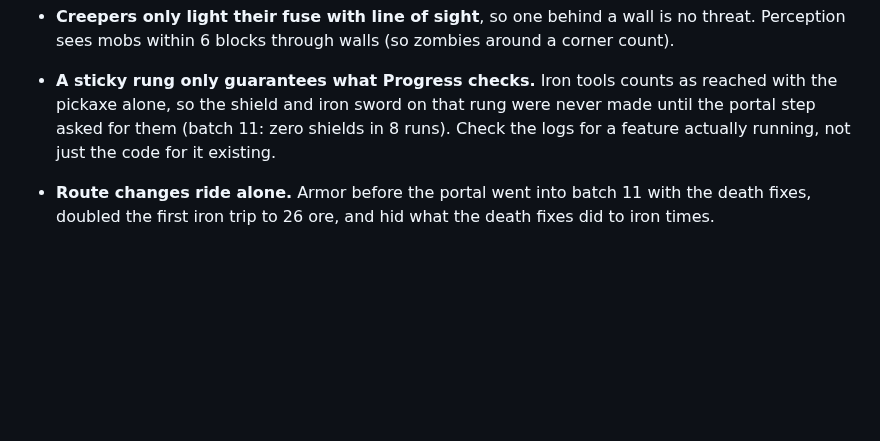
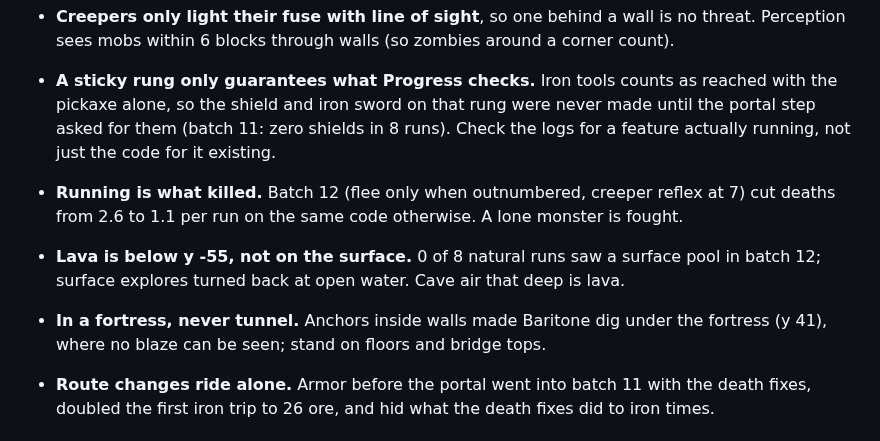
Before and after one commit to Plrlr/mc-autopilot, a Markdown page: docs/lessons.md, the part around the change. GitHub-like rendering; blank space fills up the shorter version.

```diff
--- a/docs/lessons.md
+++ b/docs/lessons.md
@@ -69,6 +69,12 @@ workflow's unit-tests job compiles and tests in about a minute, the trial jobs t
   pickaxe alone, so the shield and iron sword on that rung were never made until the portal step
   asked for them (batch 11: zero shields in 8 runs). Check the logs for a feature actually
   running, not just the code for it existing.
+- **Running is what killed.** Batch 12 (flee only when outnumbered, creeper reflex at 7) cut
+  deaths from 2.6 to 1.1 per run on the same code otherwise. A lone monster is fought.
+- **Lava is below y -55, not on the surface.** 0 of 8 natural runs saw a surface pool in batch
+  12; surface explores turned back at open water. Cave air that deep is lava.
+- **In a fortress, never tunnel.** Anchors inside walls made Baritone dig under the fortress
+  (y 41), where no blaze can be seen; stand on floors and bridge tops.
 - **Route changes ride alone.** Armor before the portal went into batch 11 with the death fixes,
   doubled the first iron trip to 26 ore, and hid what the death fixes did to iron times.
 
```
Also changed, not shown: docs/batches.md (+2 -1 lines), docs/coordination.md (+53 -48 lines).
